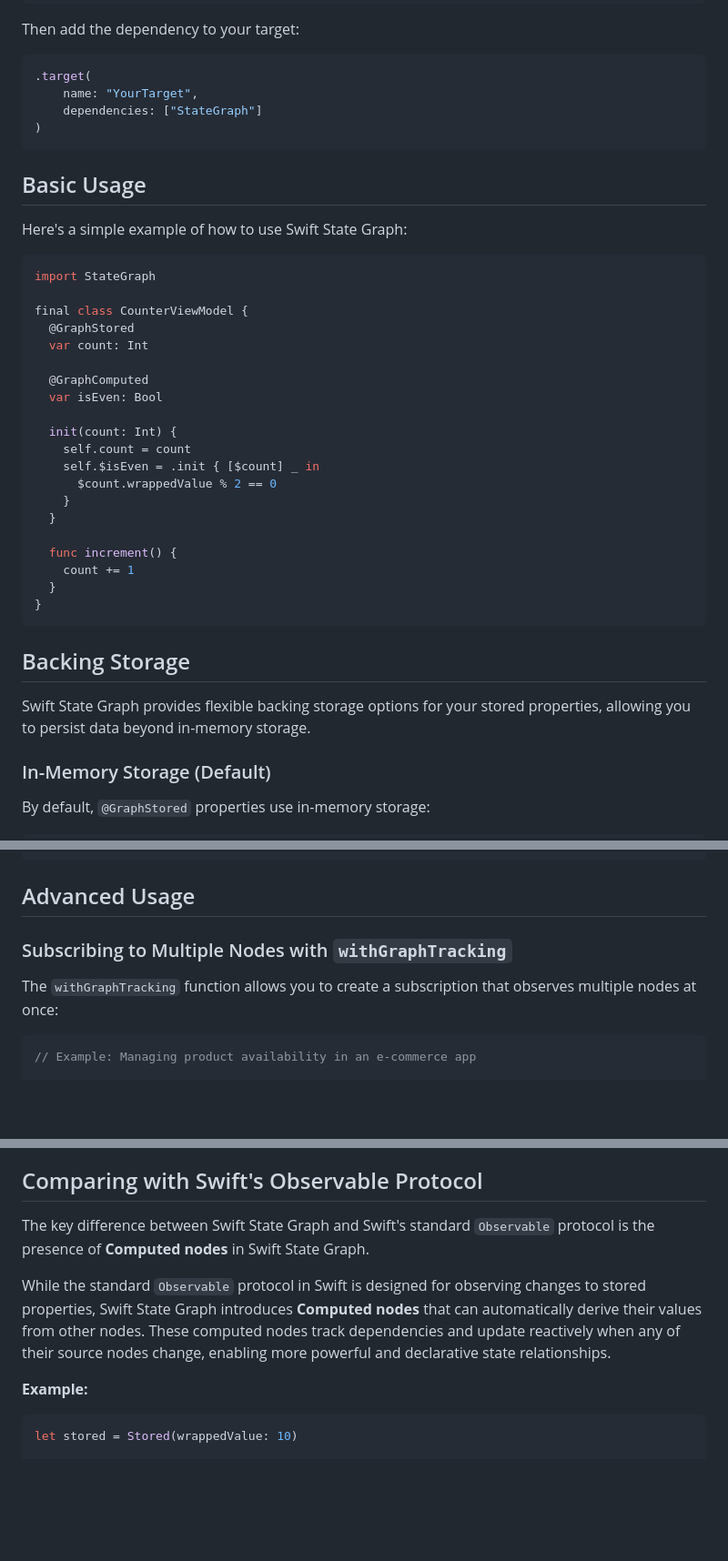
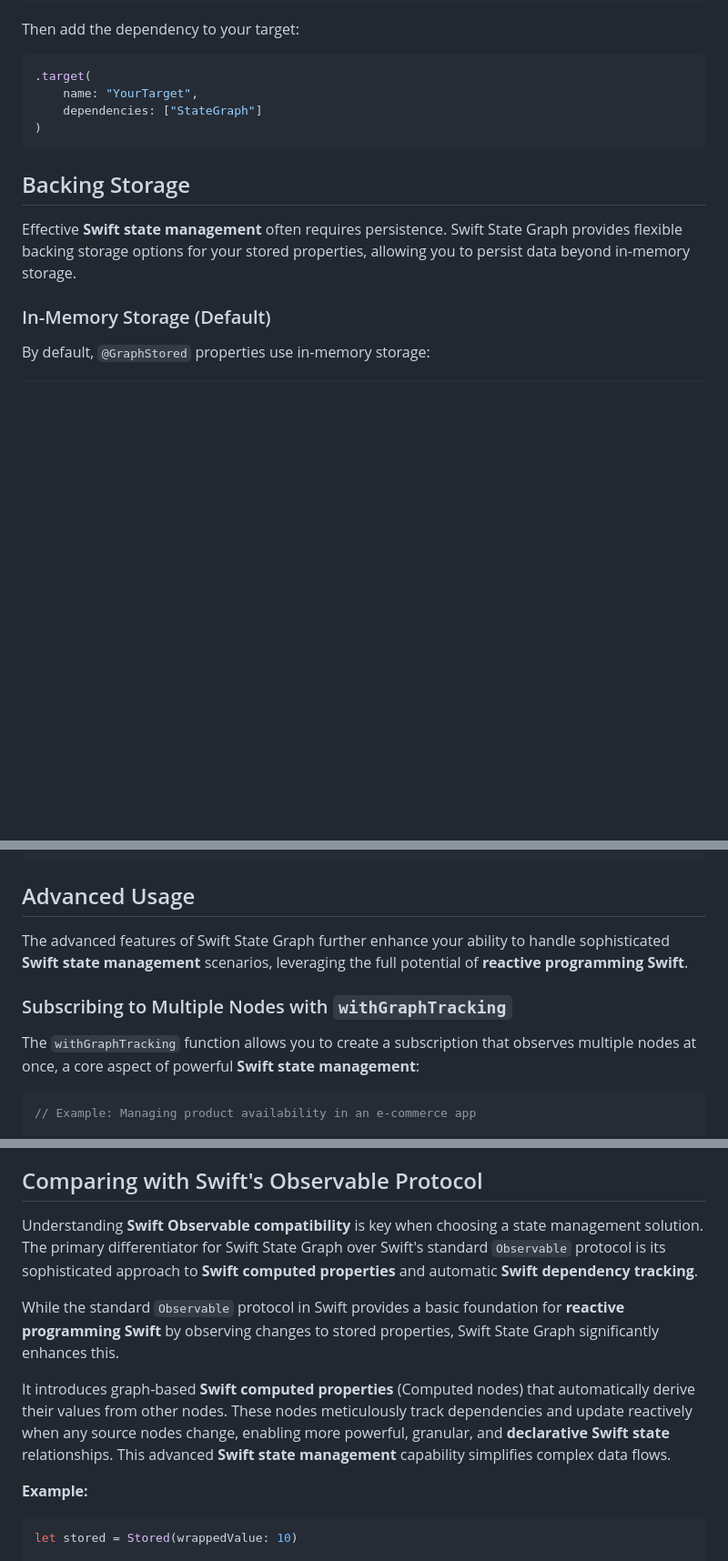
Before and after one commit to VergeGroup/swift-state-graph, a Markdown page: README.md, 3 parts joined by grey strips. Shown at 91% size. GitHub-like rendering; blank space fills up the shorter version.

````diff
--- a/README.md
+++ b/README.md
@@ -123,36 +161,9 @@ Then add the dependency to your target:
 )
 ```
 
-## Basic Usage
-
-Here's a simple example of how to use Swift State Graph:
-
-```swift
-import StateGraph
-
-final class CounterViewModel {
-  @GraphStored
-  var count: Int
-
-  @GraphComputed
-  var isEven: Bool
-
-  init(count: Int) {
-    self.count = count
-    self.$isEven = .init { [$count] _ in
-      $count.wrappedValue % 2 == 0
-    }
-  }
-
-  func increment() {
-    count += 1
-  }
-}
-```
-
 ## Backing Storage
 
-Swift State Graph provides flexible backing storage options for your stored properties, allowing you to persist data beyond in-memory storage.
+Effective **Swift state management** often requires persistence. Swift State Graph provides flexible backing storage options for your stored properties, allowing you to persist data beyond in-memory storage.
 
 ### In-Memory Storage (Default)
 
@@ -589,9 +600,11 @@ class CounterViewController: UIViewController {
 
 ## Advanced Usage
 
+The advanced features of Swift State Graph further enhance your ability to handle sophisticated **Swift state management** scenarios, leveraging the full potential of **reactive programming Swift**.
+
 ### Subscribing to Multiple Nodes with `withGraphTracking`
 
-The `withGraphTracking` function allows you to create a subscription that observes multiple nodes at once:
+The `withGraphTracking` function allows you to create a subscription that observes multiple nodes at once, a core aspect of powerful **Swift state management**:
 
 ```swift
 // Example: Managing product availability in an e-commerce app
@@ -700,10 +713,11 @@ By storing the returned subscription object in a property, you ensure the tracki
 
 ## Comparing with Swift's Observable Protocol
 
-The key difference between Swift State Graph and Swift's standard `Observable` protocol is the presence of **Computed nodes** in Swift State Graph.
+Understanding **Swift Observable compatibility** is key when choosing a state management solution. The primary differentiator for Swift State Graph over Swift's standard `Observable` protocol is its sophisticated approach to **Swift computed properties** and automatic **Swift dependency tracking**.
 
-While the standard `Observable` protocol in Swift is designed for observing changes to stored properties, Swift State Graph introduces **Computed nodes** that can automatically derive their values from other nodes.
-These computed nodes track dependencies and update reactively when any of their source nodes change, enabling more powerful and declarative state relationships.
+While the standard `Observable` protocol in Swift provides a basic foundation for **reactive programming Swift** by observing changes to stored properties, Swift State Graph significantly enhances this.
+
+It introduces graph-based **Swift computed properties** (Computed nodes) that automatically derive their values from other nodes. These nodes meticulously track dependencies and update reactively when any source nodes change, enabling more powerful, granular, and **declarative Swift state** relationships. This advanced **Swift state management** capability simplifies complex data flows.
 
 **Example:**
 
````
Also changed, not shown: other parts of README.md (+71 -33 lines).
